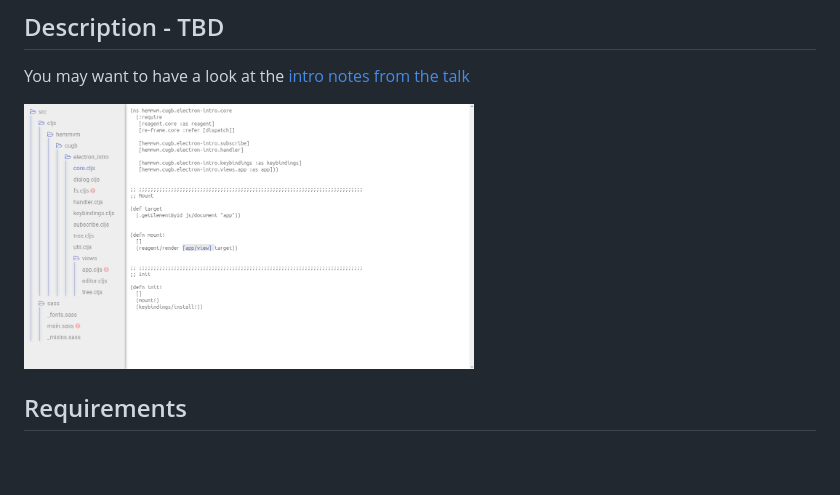
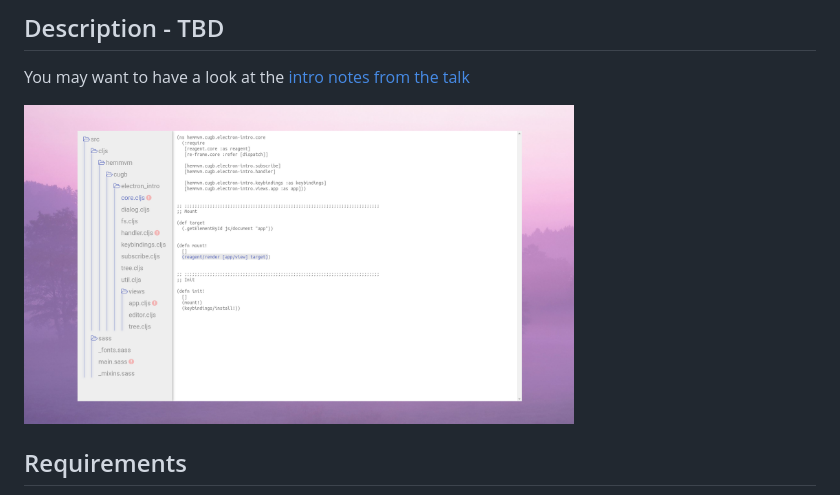
Before and after one commit to hemmvm/cugb-electron-cljs-intro, a Markdown page: README.md, the part around the change. Drawn GitHub-style; pictures changed too: talk/screenshot_01.png; blank space fills up the shorter version.

Commit message:
Replace screenshot with a better one

```diff
--- a/README.md
+++ b/README.md
@@ -11,7 +11,7 @@ please feel free to fork and refactor ;-)
 
 You may want to have a look at the [intro notes from the talk](https://github.com/hemmvm/cugb-electron-cljs-intro/blob/master/talk/notes.org)
 
-<img src="https://raw.githubusercontent.com/hemmvm/cugb-electron-cljs-intro/master/talk/screenshot_01.png" width="450px">
+<img src="https://raw.githubusercontent.com/hemmvm/cugb-electron-cljs-intro/master/talk/screenshot_01.png" width="550px">
 
 ## Requirements
 
```
